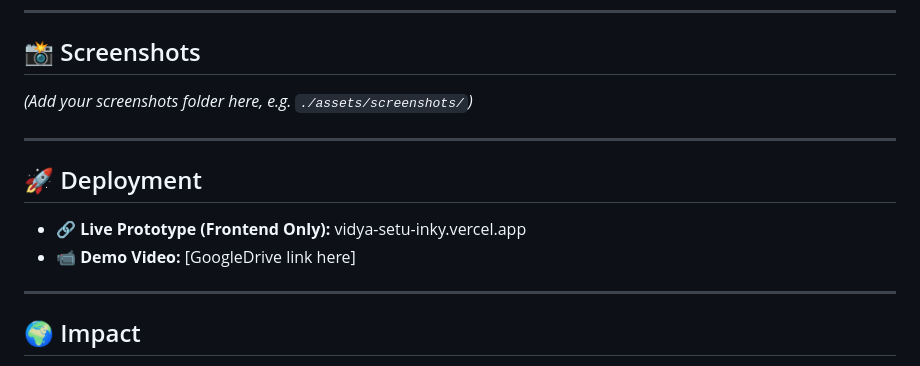
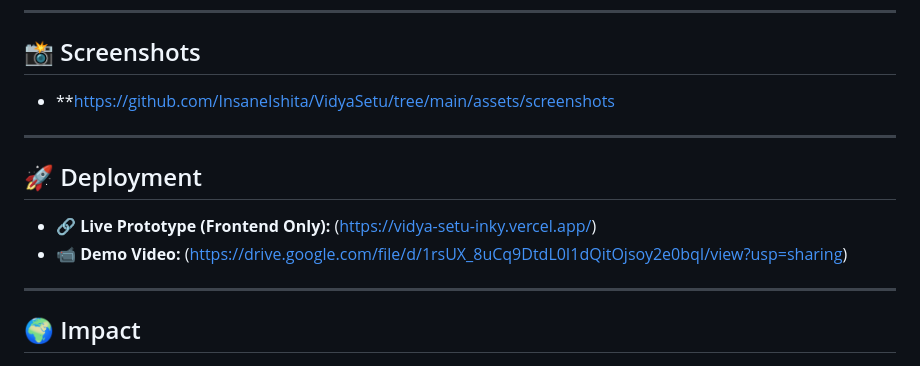
Before and after one commit to InsaneIshita/VidyaSetu, a Markdown page: README.md, the part around the change. Drawn GitHub-style.

```diff
--- a/README.md
+++ b/README.md
@@ -72,14 +72,14 @@ Teachers gain powerful dashboards to monitor student progress, assign work, and
 
 ## 📸 Screenshots
 
-*(Add your screenshots folder here, e.g. `./assets/screenshots/`)*
+- **https://github.com/InsaneIshita/VidyaSetu/tree/main/assets/screenshots
 
 ---
 
 ## 🚀 Deployment
 
-- 🔗 **Live Prototype (Frontend Only):** vidya-setu-inky.vercel.app
-- 📹 **Demo Video:** [GoogleDrive link here]
+- 🔗 **Live Prototype (Frontend Only):** (https://vidya-setu-inky.vercel.app/)
+- 📹 **Demo Video:** (https://drive.google.com/file/d/1rsUX_8uCq9DtdL0I1dQitOjsoy2e0bqI/view?usp=sharing)
 
 ---
 
```
